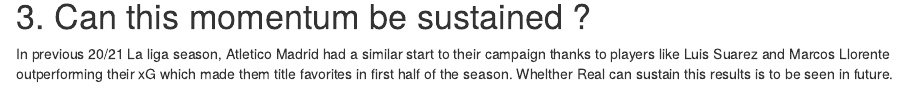
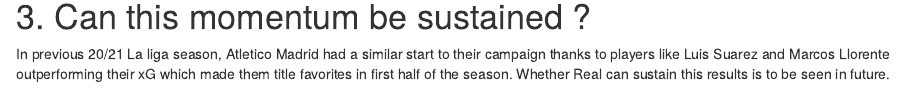
Before and after one commit to smitesh22/Football-Data-Analysis, an R Markdown document (Article1.Rmd): the page in a window 1100 px wide, from 1220 px down. Rendered offline with R 4.5, knitr and Pandoc, with nearby package versions.

Commit message:
Update Article1.Rmd

```diff
--- a/Article1.Rmd
+++ b/Article1.Rmd
@@ -83,5 +83,5 @@
 In previous 20/21 La liga season, Atletico Madrid had a similar start to
 their campaign thanks to players like Luis Suarez and Marcos Llorente
 outperforming their xG which made them title favorites in first half of
-the season. Whelther Real can sustain this results is to be seen in
+the season. Whether Real can sustain this results is to be seen in
 future.
```
